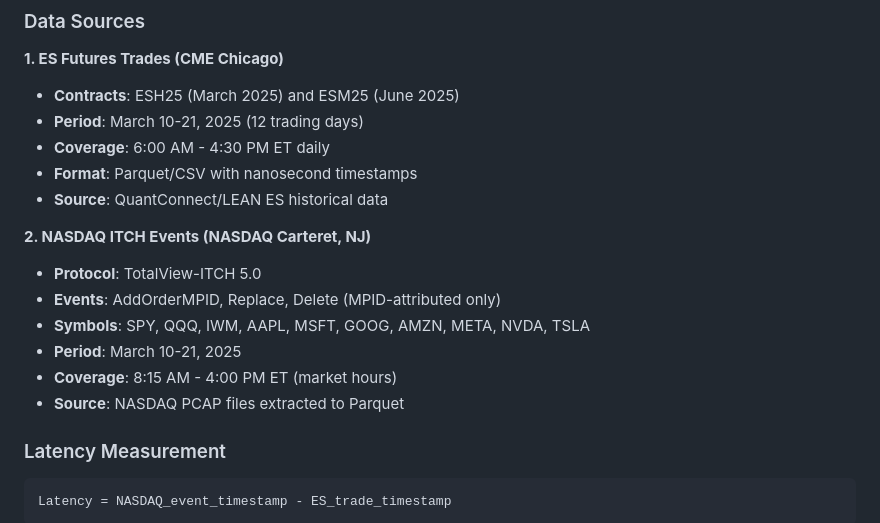
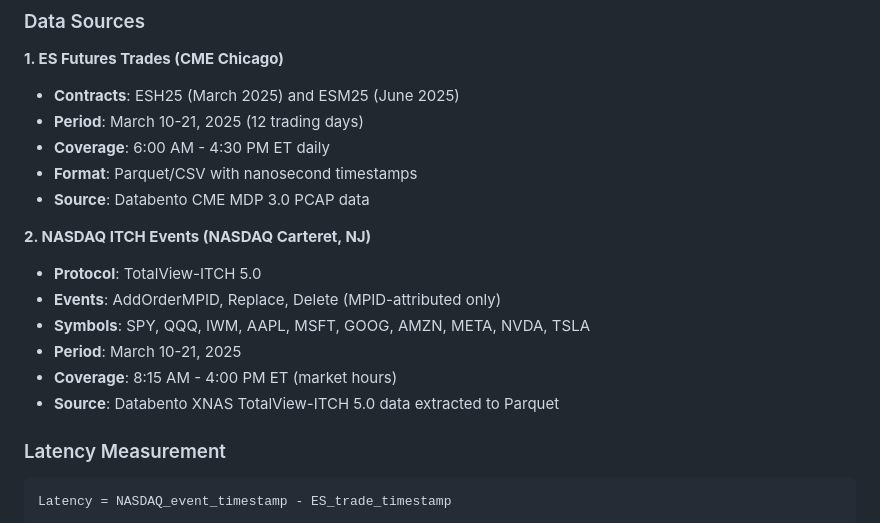
Before and after one commit to xecuterisaquant/MPID-Latency-Tracking, a Markdown page: README.md, the part around the change. GitHub-like rendering.

```diff
--- a/README.md
+++ b/README.md
@@ -126,7 +126,7 @@ MPID-Latency-Tracking/
 - **Period**: March 10-21, 2025 (12 trading days)
 - **Coverage**: 6:00 AM - 4:30 PM ET daily
 - **Format**: Parquet/CSV with nanosecond timestamps
-- **Source**: QuantConnect/LEAN ES historical data
+- **Source**: Databento CME MDP 3.0 PCAP data
 
 **2. NASDAQ ITCH Events (NASDAQ Carteret, NJ)**
 - **Protocol**: TotalView-ITCH 5.0
@@ -134,7 +134,7 @@ MPID-Latency-Tracking/
 - **Symbols**: SPY, QQQ, IWM, AAPL, MSFT, GOOG, AMZN, META, NVDA, TSLA
 - **Period**: March 10-21, 2025
 - **Coverage**: 8:15 AM - 4:00 PM ET (market hours)
-- **Source**: NASDAQ PCAP files extracted to Parquet
+- **Source**: Databento XNAS TotalView-ITCH 5.0 data extracted to Parquet
 
 ### Latency Measurement
 
```
